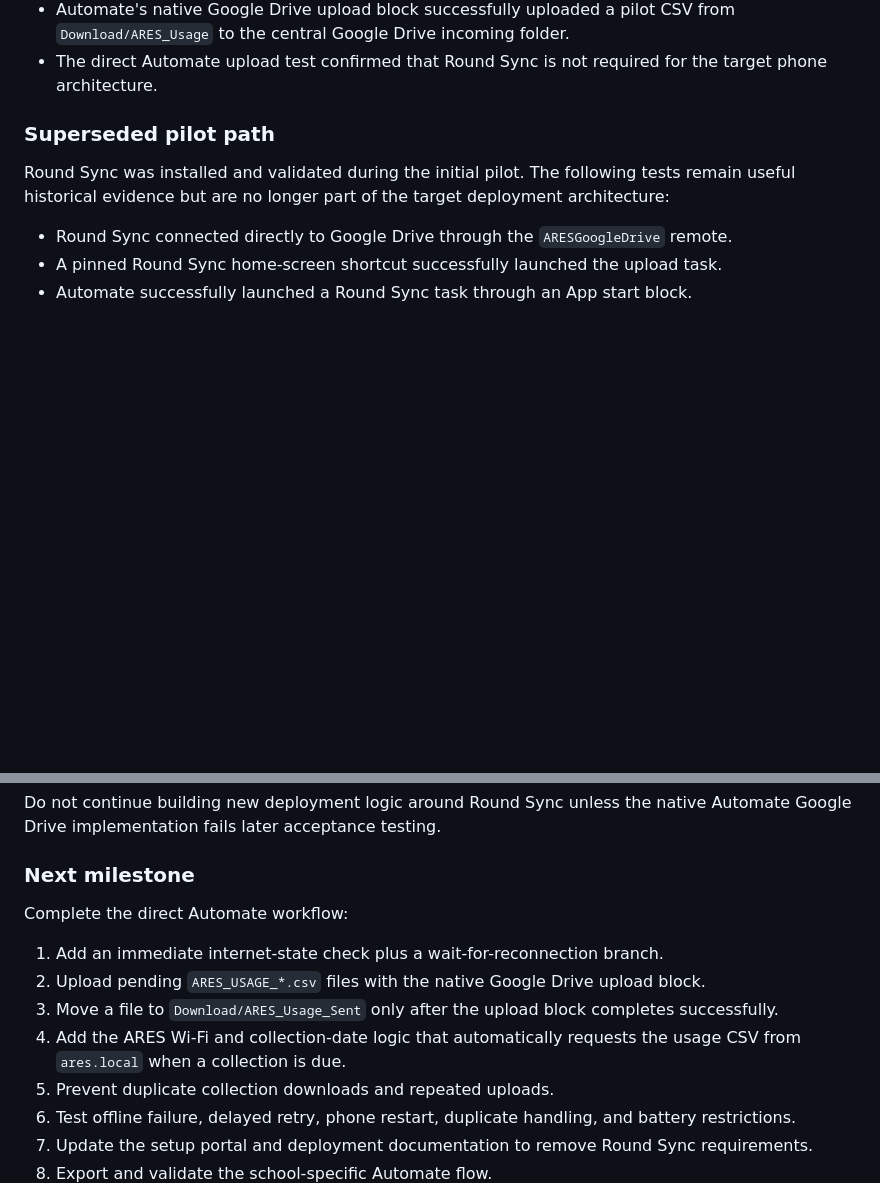
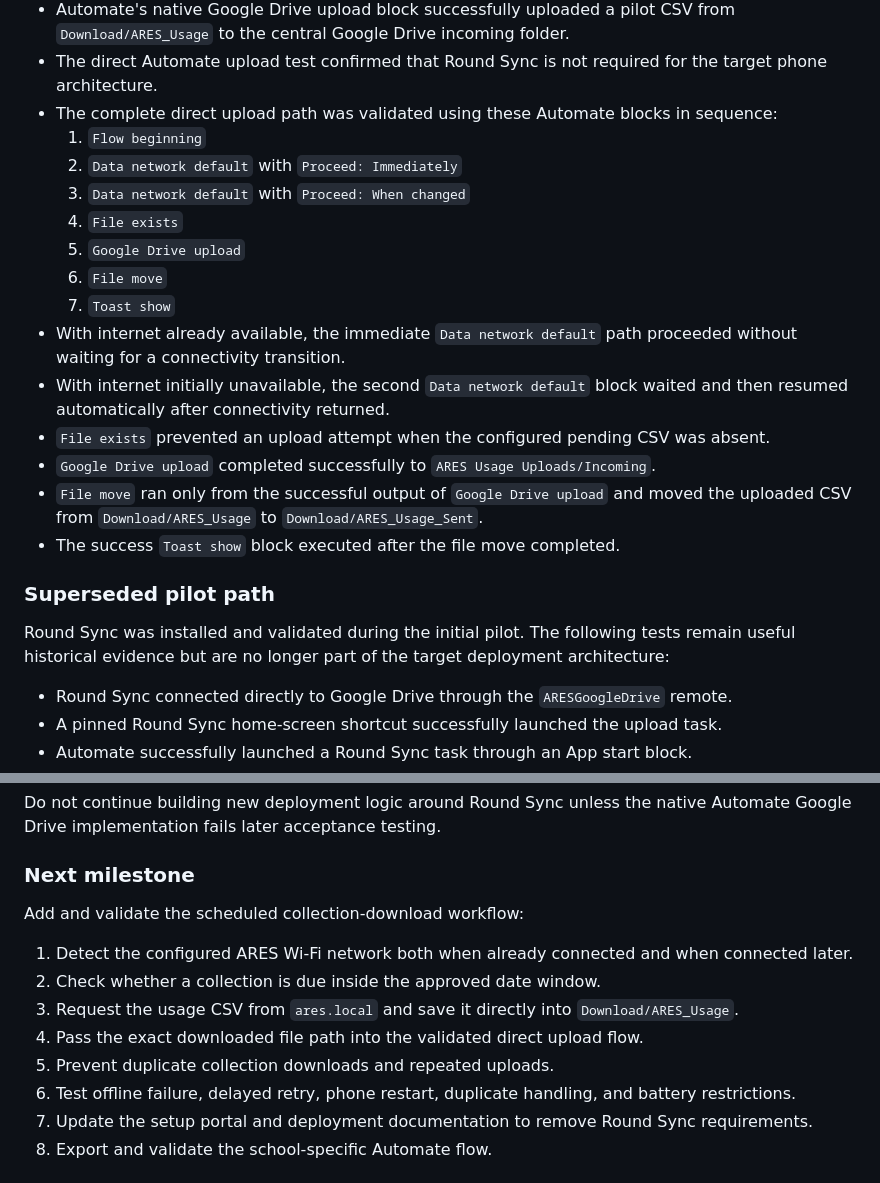
Before and after one commit to markknit/ares-usage-collection, a Markdown page: docs/DEPLOYMENT_STATUS.md, 2 parts joined by grey strips. Rendered like a GitHub page; blank space fills up the shorter version.

Commit message:
Record validated direct upload flow

```diff
--- a/docs/DEPLOYMENT_STATUS.md
+++ b/docs/DEPLOYMENT_STATUS.md
@@ -52,6 +52,20 @@ The runtime configuration and sudoers file are server-local and are not stored i
 - The Automate network block was tested with internet unavailable. The flow waited at the network check and, without a second manual start, resumed automatically when internet connectivity was restored.
 - Automate's native Google Drive upload block successfully uploaded a pilot CSV from `Download/ARES_Usage` to the central Google Drive incoming folder.
 - The direct Automate upload test confirmed that Round Sync is not required for the target phone architecture.
+- The complete direct upload path was validated using these Automate blocks in sequence:
+  1. `Flow beginning`
+  2. `Data network default` with `Proceed: Immediately`
+  3. `Data network default` with `Proceed: When changed`
+  4. `File exists`
+  5. `Google Drive upload`
+  6. `File move`
+  7. `Toast show`
+- With internet already available, the immediate `Data network default` path proceeded without waiting for a connectivity transition.
+- With internet initially unavailable, the second `Data network default` block waited and then resumed automatically after connectivity returned.
+- `File exists` prevented an upload attempt when the configured pending CSV was absent.
+- `Google Drive upload` completed successfully to `ARES Usage Uploads/Incoming`.
+- `File move` ran only from the successful output of `Google Drive upload` and moved the uploaded CSV from `Download/ARES_Usage` to `Download/ARES_Usage_Sent`.
+- The success `Toast show` block executed after the file move completed.
 
 ### Superseded pilot path
 
@@ -67,12 +81,12 @@ Do not continue building new deployment logic around Round Sync unless the nativ
 
 ### Next milestone
 
-Complete the direct Automate workflow:
+Add and validate the scheduled collection-download workflow:
 
-1. Add an immediate internet-state check plus a wait-for-reconnection branch.
-2. Upload pending `ARES_USAGE_*.csv` files with the native Google Drive upload block.
-3. Move a file to `Download/ARES_Usage_Sent` only after the upload block completes successfully.
-4. Add the ARES Wi-Fi and collection-date logic that automatically requests the usage CSV from `ares.local` when a collection is due.
+1. Detect the configured ARES Wi-Fi network both when already connected and when connected later.
+2. Check whether a collection is due inside the approved date window.
+3. Request the usage CSV from `ares.local` and save it directly into `Download/ARES_Usage`.
+4. Pass the exact downloaded file path into the validated direct upload flow.
 5. Prevent duplicate collection downloads and repeated uploads.
 6. Test offline failure, delayed retry, phone restart, duplicate handling, and battery restrictions.
 7. Update the setup portal and deployment documentation to remove Round Sync requirements.
```
